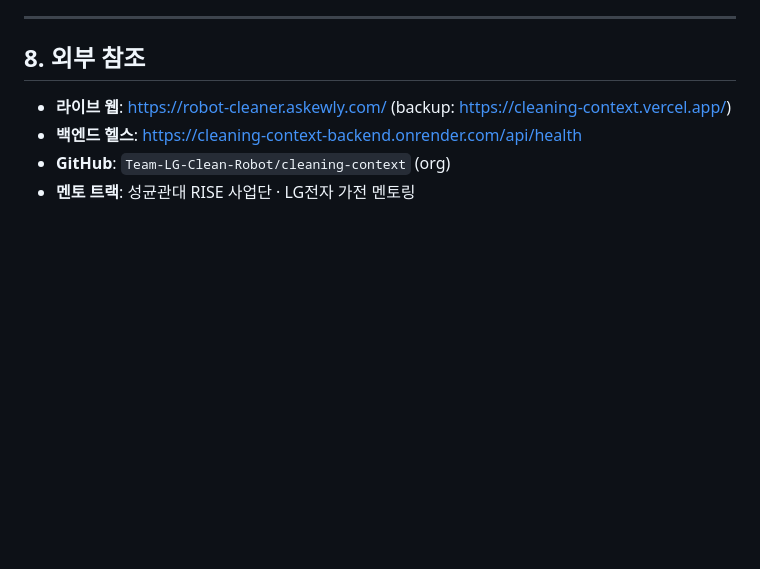
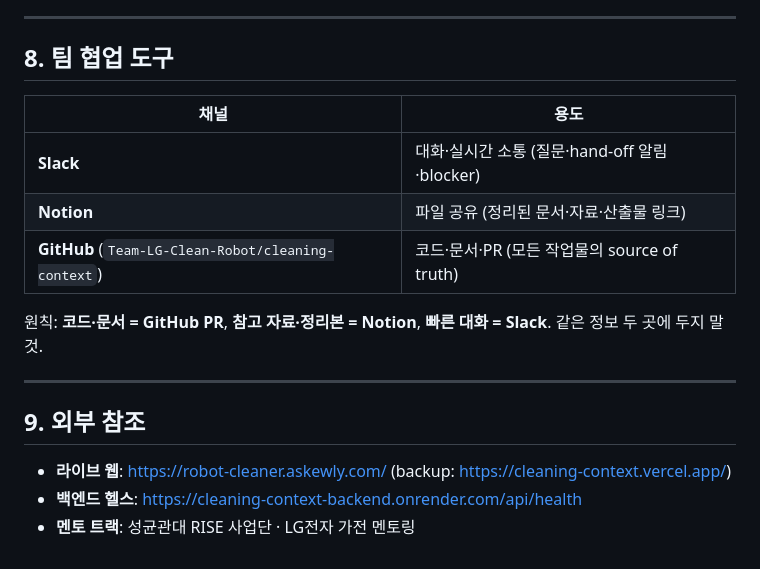
Before and after one commit to Team-LG-Clean-Robot/cleaning-context, a Markdown page: CLAUDE.md, the part around the change. Drawn GitHub-style; blank space fills up the shorter version.

Commit message:
협업 도구 명시: Slack(대화) / Notion(파일) / GitHub(코드)

```diff
--- a/CLAUDE.md
+++ b/CLAUDE.md
@@ -165,9 +165,20 @@ LLM 호출 키: `backend/.env`의 `TIMELY_API_KEY` (출력 금지).
 
 ---
 
-## 8. 외부 참조
+## 8. 팀 협업 도구
+
+| 채널 | 용도 |
+|---|---|
+| **Slack** | 대화·실시간 소통 (질문·hand-off 알림·blocker) |
+| **Notion** | 파일 공유 (정리된 문서·자료·산출물 링크) |
+| **GitHub** (`Team-LG-Clean-Robot/cleaning-context`) | 코드·문서·PR (모든 작업물의 source of truth) |
+
+원칙: **코드·문서 = GitHub PR**, **참고 자료·정리본 = Notion**, **빠른 대화 = Slack**. 같은 정보 두 곳에 두지 말 것.
+
+---
+
+## 9. 외부 참조
 
 - **라이브 웹**: https://robot-cleaner.askewly.com/  (backup: https://cleaning-context.vercel.app/)
 - **백엔드 헬스**: https://cleaning-context-backend.onrender.com/api/health
-- **GitHub**: `Team-LG-Clean-Robot/cleaning-context` (org)
 - **멘토 트랙**: 성균관대 RISE 사업단 · LG전자 가전 멘토링
```
